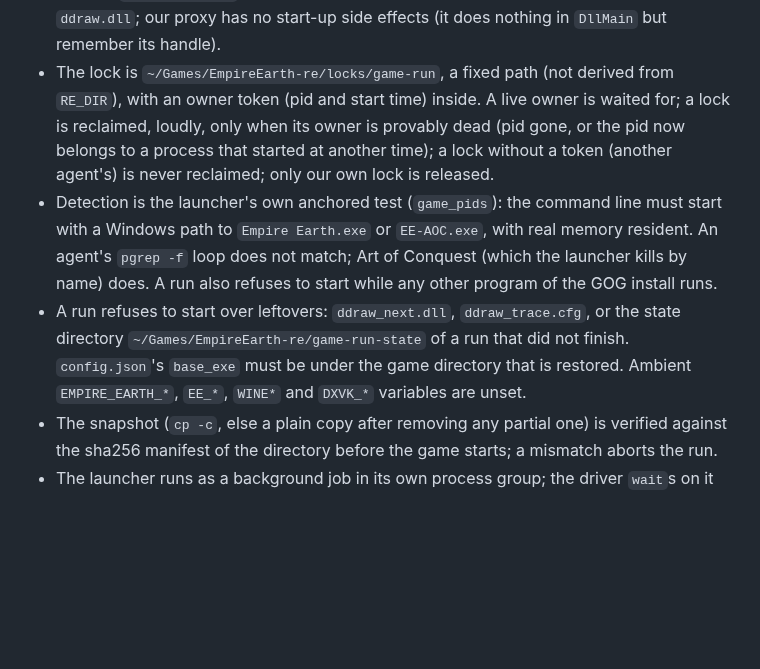
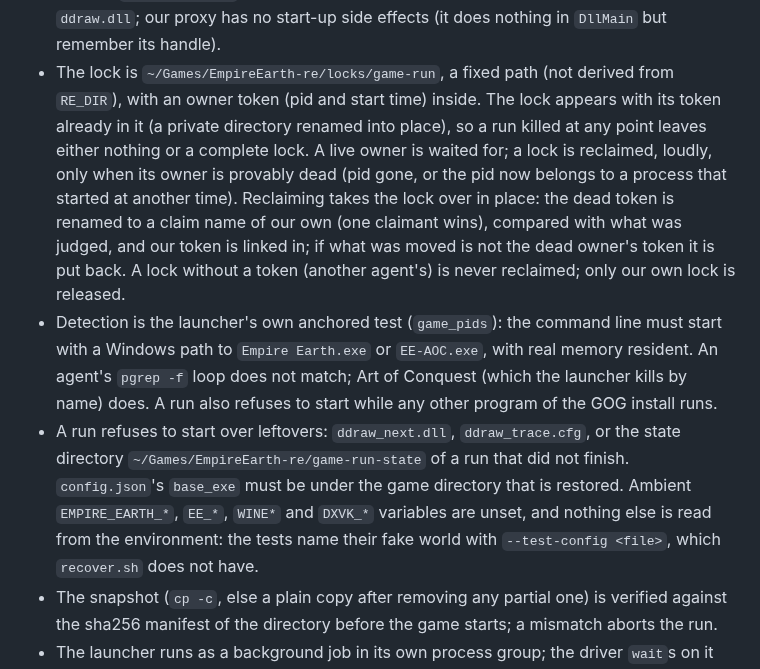
Before and after one commit to McGregory99/empire-earth-web, a Markdown page: tools/ddraw_trace/README.md, the part around the change. Rendered like a GitHub page; blank space fills up the shorter version.

Commit message:
docs(ddraw-trace): the lock is published with its token and reclaimed in place; tests opt in with --test-config

```diff
--- a/tools/ddraw_trace/README.md
+++ b/tools/ddraw_trace/README.md
@@ -77,16 +77,21 @@ a game directory with spaces in its path).
   the same code that was already probed under the name `ddraw.dll`; our proxy has no start-up side effects (it does
   nothing in `DllMain` but remember its handle).
 * The lock is `~/Games/EmpireEarth-re/locks/game-run`, a fixed path (not derived from `RE_DIR`), with an owner token
-  (pid and start time) inside. A live owner is waited for; a lock is reclaimed, loudly, only when its owner is provably dead
-  (pid gone, or the pid now belongs to a process that started at another time); a lock without a token (another agent's)
-  is never reclaimed; only our own lock is released.
+  (pid and start time) inside. The lock appears with its token already in it (a private directory renamed into place), so
+  a run killed at any point leaves either nothing or a complete lock. A live owner is waited for; a lock is reclaimed,
+  loudly, only when its owner is provably dead (pid gone, or the pid now belongs to a process that started at another
+  time). Reclaiming takes the lock over in place: the dead token is renamed to a claim name of our own (one claimant
+  wins), compared with what was judged, and our token is linked in; if what was moved is not the dead owner's token it is
+  put back. A lock without a token (another agent's) is never reclaimed; only our own lock is released.
 * Detection is the launcher's own anchored test (`game_pids`): the command line must start with a Windows path to
   `Empire Earth.exe` or `EE-AOC.exe`, with real memory resident. An agent's `pgrep -f` loop does not match; Art of
   Conquest (which the launcher kills by name) does. A run also refuses to start while any other program of the GOG install
   runs.
 * A run refuses to start over leftovers: `ddraw_next.dll`, `ddraw_trace.cfg`, or the state directory
   `~/Games/EmpireEarth-re/game-run-state` of a run that did not finish. `config.json`'s `base_exe` must be under the
-  game directory that is restored. Ambient `EMPIRE_EARTH_*`, `EE_*`, `WINE*` and `DXVK_*` variables are unset.
+  game directory that is restored. Ambient `EMPIRE_EARTH_*`, `EE_*`, `WINE*` and `DXVK_*` variables are unset, and nothing
+  else is read from the environment: the tests name their fake world with `--test-config <file>`, which `recover.sh` does
+  not have.
 * The snapshot (`cp -c`, else a plain copy after removing any partial one) is verified against the sha256 manifest of
   the directory before the game starts; a mismatch aborts the run.
 * The launcher runs as a background job in its own process group; the driver `wait`s on it with the interruptible
```
